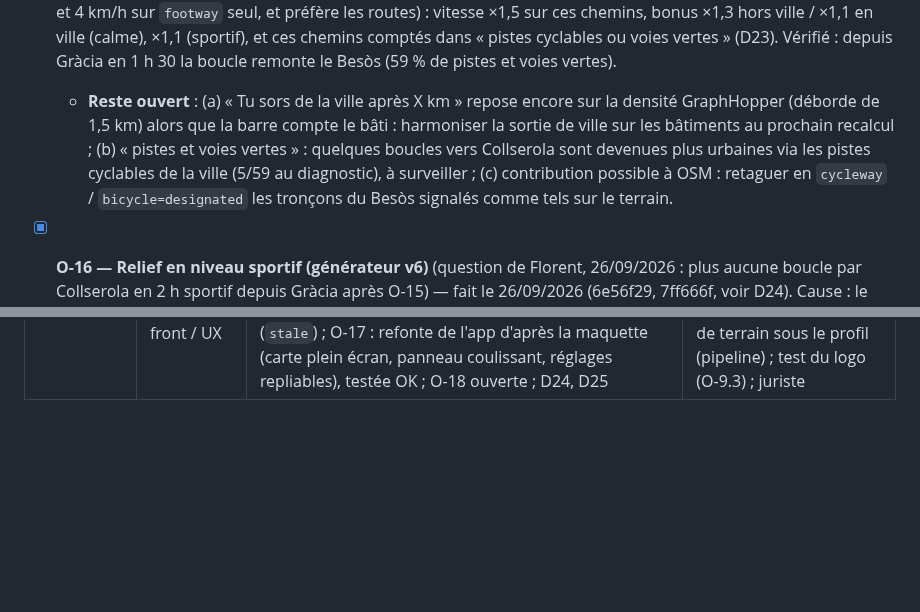
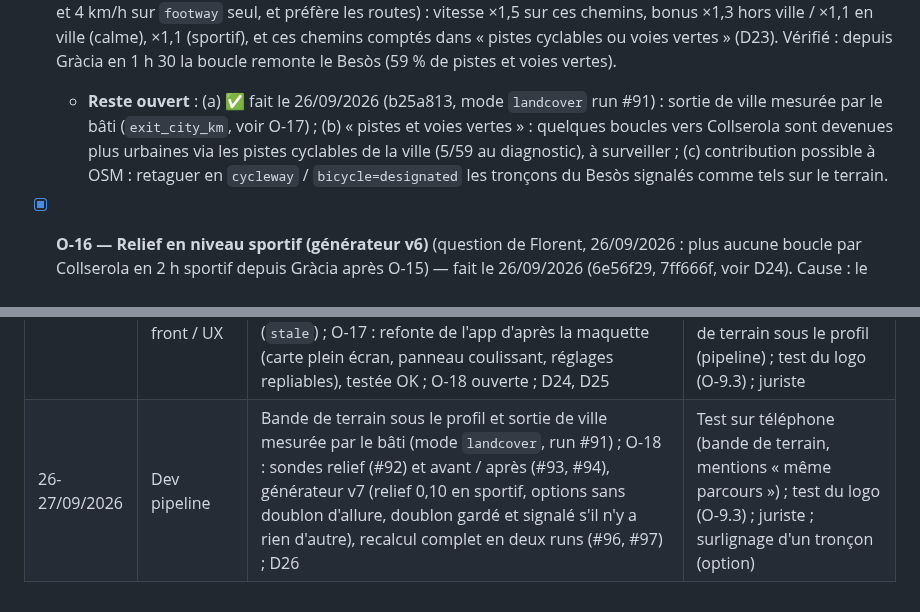
Before and after one commit to florentbedouret-lgtm/velo-loops, a Markdown page: handoff.md, 2 parts joined by grey strips. GitHub-like rendering; blank space fills up the shorter version.

Commit message:
Handoff : O-18 (générateur v7, recalcul en deux runs #96-97), bande de terrain et sortie de ville par le bâti ; D26
Co-Authored-By: Claude Opus 5.5 <noreply@anthropic.com>

```diff
--- a/handoff.md
+++ b/handoff.md
@@ -143,7 +143,7 @@ Le POC tourne en ligne et est plus avancé que ce document ne le disait : recher
 - [x] **O-14 — Proposer un départ voisin qui sort plus vite de la ville** (dev front / UX) — fait le 25/09/2026 (0a3c4c0, run #66, vérifié en ligne). Quand la boucle reste en ville ou n'en sort qu'après 5 km : « Plus vite dans la nature : depuis <voisin>, à ≈ N min à vélo, la boucle de 1 h 30 sort de la ville après X km. [Voir ce départ] ». Voisin : même durée et niveau, approche ≤ 25 min **montée comprise** (max(temps à plat, dénivelé / 400 m/h) ; altitude `alt_m` ajoutée à l'index par 4287a0f, publiée au run #65), sortie de ville ≥ 3 km plus tôt. Sans altitude connue, rien n'est proposé. Gràcia 1 h 30 : Horta-Guinardó à 11 min (36 % en ville au lieu de 67 %) ; le Tibidabo (430 m plus haut, ~64 min) n'est plus proposé. Suggestion présente dans 100 des 106 cas concernés (1-2 h) : durcir le seuil de 3 km si c'est trop fréquent à l'usage. **Testé OK sur le téléphone de Florent.**
 
 - [x] **O-15 — Recalcul complet groupé** (dev pipeline) — fait le 25-26/09/2026, run `full` #76 : 877/877 départs recalculés en générateur v5 (mêmes départs, O-13), **263 min sur un budget de 300** (au prochain recalcul complet, envisager de découper). Contenu : répartition du terrain (O-9.4) ; tronçons répétés moitié moins pénalisés (D21) ; **pistes cyclables et chemins où le vélo est autorisé préférés** (demande de Florent : la piste du Besòs n'était jamais prise ; cause : GraphHopper « vélo de route » roule à 12 km/h sur `footway`+`bicycle=yes` et 4 km/h sur `footway` seul, et préfère les routes) : vitesse ×1,5 sur ces chemins, bonus ×1,3 hors ville / ×1,1 en ville (calme), ×1,1 (sportif), et ces chemins comptés dans « pistes cyclables ou voies vertes » (D23). Vérifié : depuis Gràcia en 1 h 30 la boucle remonte le Besòs (59 % de pistes et voies vertes).
-  - **Reste ouvert** : (a) « Tu sors de la ville après X km » repose encore sur la densité GraphHopper (déborde de 1,5 km) alors que la barre compte le bâti : harmoniser la sortie de ville sur les bâtiments au prochain recalcul ; (b) « pistes et voies vertes » : quelques boucles vers Collserola sont devenues plus urbaines via les pistes cyclables de la ville (5/59 au diagnostic), à surveiller ; (c) contribution possible à OSM : retaguer en `cycleway` / `bicycle=designated` les tronçons du Besòs signalés comme tels sur le terrain.
+  - **Reste ouvert** : (a) ✅ fait le 26/09/2026 (b25a813, mode `landcover` run #91) : sortie de ville mesurée par le bâti (`exit_city_km`, voir O-17) ; (b) « pistes et voies vertes » : quelques boucles vers Collserola sont devenues plus urbaines via les pistes cyclables de la ville (5/59 au diagnostic), à surveiller ; (c) contribution possible à OSM : retaguer en `cycleway` / `bicycle=designated` les tronçons du Besòs signalés comme tels sur le terrain.
 
 - [x] **O-16 — Relief en niveau sportif (générateur v6)** (question de Florent, 26/09/2026 : plus aucune boucle par Collserola en 2 h sportif depuis Gràcia après O-15) — fait le 26/09/2026 (6e56f29, 7ff666f, voir D24). Cause : le bonus pistes cyclables du profil sportif attirait les boucles dans les pistes urbaines. Correction : profil sportif sans bonus pistes (correction de vitesse des chemins gardée) + **6 tirages « montée »** en sportif (modèle GraphHopper qui préfère les pentes ≥ 3 %) ; le score choisit toujours la boucle. Sonde `nature_check --probe` (5 départs urbains) : sportif jamais moins bon, 12/30 combinaisons améliorées. Résultat en ligne : Gràcia 2 h sportif « Équilibrée » 39,8 km, **888 m D+ par Collserola** (56 % en forêt), « Moins de relief » 132 m à côté.
   - **Coût du calcul** : ~83 s par départ en v6 (**+50 %**, et non +15 % comme estimé) ; un recalcul complet demande ~400 min, **au-delà d'un run (budget 320 min)** : désormais en **deux runs** (`full`, puis `full` + `reuse`).
@@ -190,3 +192,4 @@ Vent/météo pour orienter la boucle · type de séance (endurance, intervalles
 | 25/09/2026 | Dev front / UX | Mise en page : page qui défile en entier, carte collée en haut (espace de lecture trop petit sur téléphone, signalé par Florent) ; testé OK | Idem ligne précédente |
 | 26/09/2026 | Dev pipeline puis dev front / UX | O-15 (recalcul complet v5, run #76 : terrain, tronçons répétés, pistes et voies vertes préférées, le Besòs enfin emprunté) ; O-9.4 : barre de terrain, « ville » corrigée (bâtiments) après signalement de Florent, modes `landcover_check` / `landcover` (sans GraphHopper) ; « espaces ouverts » ; D23 ; O-9.3 reporté | Test du logo (O-9.3, Florent) ; harmoniser la sortie de ville sur le bâti au prochain recalcul ; juriste |
 | 26/09/2026 | Dev pipeline puis dev front / UX | O-16 : relief en sportif (générateur v6 : profil sportif sans bonus pistes, tirages « montée »), Gràcia 2 h sportif par Collserola ; runs #84 (coupé par GitHub) et #85 (700/877, budget épuisé) : 177 départs perdus puis rétablis, départs non recalculés désormais gardés (`stale`) ; O-17 : refonte de l'app d'après la maquette (carte plein écran, panneau coulissant, réglages repliables), testée OK ; O-18 ouverte ; D24, D25 | O-18 et recalcul en deux runs au prochain recalcul complet ; harmoniser la sortie de ville sur le bâti ; bande de terrain sous le profil (pipeline) ; test du logo (O-9.3) ; juriste |
+| 26-27/09/2026 | Dev pipeline | Bande de terrain sous le profil et sortie de ville mesurée par le bâti (mode `landcover`, run #91) ; O-18 : sondes relief (#92) et avant / après (#93, #94), générateur v7 (relief 0,10 en sportif, options sans doublon d'allure, doublon gardé et signalé s'il n'y a rien d'autre), recalcul complet en deux runs (#96, #97) ; D26 | Test sur téléphone (bande de terrain, mentions « même parcours ») ; test du logo (O-9.3) ; juriste ; surlignage d'un tronçon (option) |
```
Also changed, not shown: other parts of handoff.md (+4 -2 lines), docs/decisions.md (+1 -0 lines).
